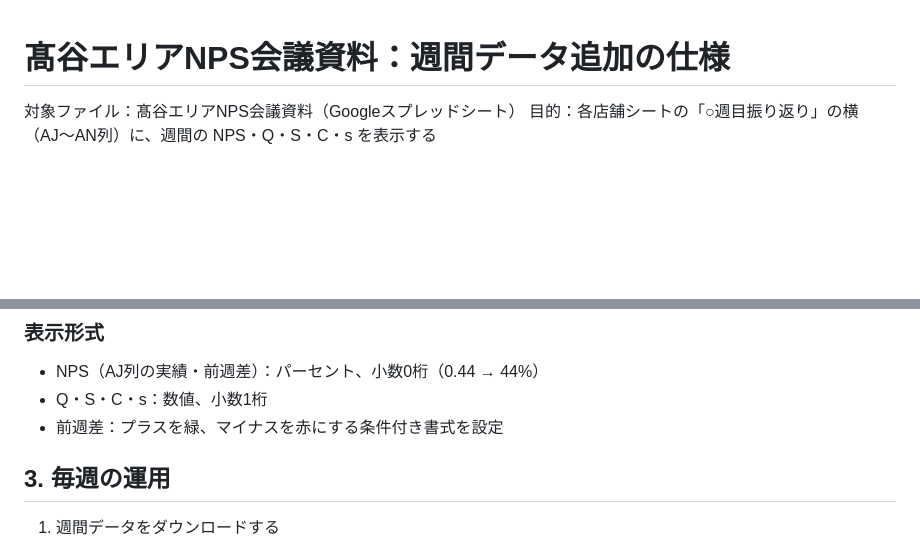
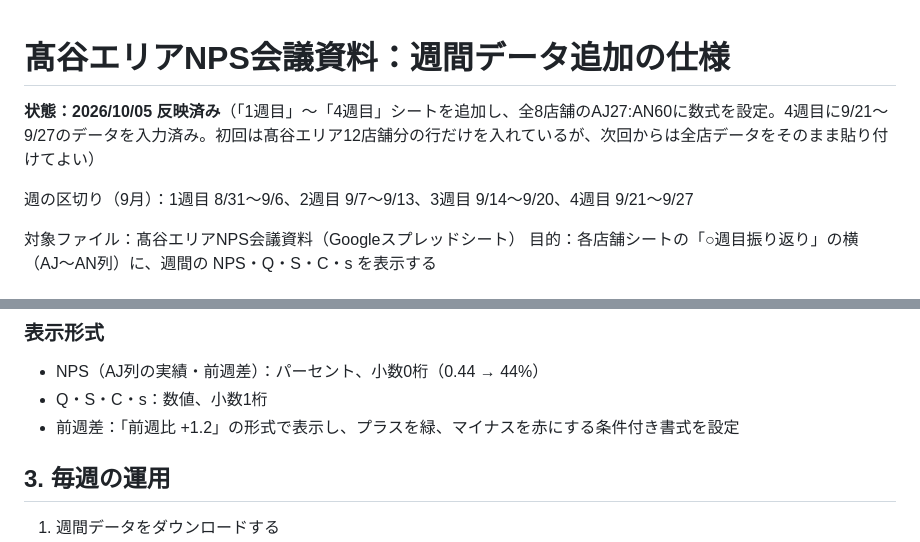
Before and after one commit to takayas-hash/-, a Markdown page: NPS週間データ_追加仕様.md, 2 parts joined by grey strips. GitHub-like rendering; blank space fills up the shorter version.

Commit message:
Mark weekly NPS spec as applied and record week ranges
Co-Authored-By: Claude Opus 5.5 <noreply@anthropic.com>
Claude-Session: https://claude.ai/code/session_01LBFrXLmnmDq2PtqFBAWMwc

```diff
--- a/NPS週間データ_追加仕様.md
+++ b/NPS週間データ_追加仕様.md
@@ -1,4 +1,8 @@
 # 髙谷エリアNPS会議資料：週間データ追加の仕様
+
+**状態：2026/10/05 反映済み**（「1週目」〜「4週目」シートを追加し、全8店舗のAJ27:AN60に数式を設定。4週目に9/21〜9/27のデータを入力済み。初回は髙谷エリア12店舗分の行だけを入れているが、次回からは全店データをそのまま貼り付けてよい）
+
+週の区切り（9月）：1週目 8/31〜9/6、2週目 9/7〜9/13、3週目 9/14〜9/20、4週目 9/21〜9/27
 
 対象ファイル：髙谷エリアNPS会議資料（Googleスプレッドシート）
 目的：各店舗シートの「○週目振り返り」の横（AJ〜AN列）に、週間の NPS・Q・S・C・s を表示する
@@ -63,7 +67,7 @@
 
 - NPS（AJ列の実績・前週差）：パーセント、小数0桁（0.44 → 44%）
 - Q・S・C・s：数値、小数1桁
-- 前週差：プラスを緑、マイナスを赤にする条件付き書式を設定
+- 前週差：「前週比 +1.2」の形式で表示し、プラスを緑、マイナスを赤にする条件付き書式を設定
 
 ## 3. 毎週の運用
 
```
